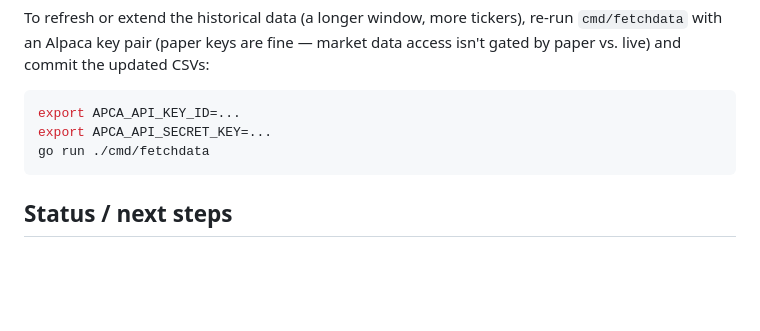
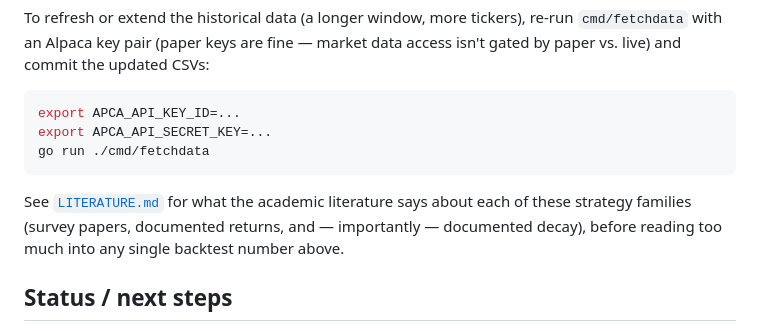
Before and after one commit to titosilva/put-your-money, a Markdown page: README.md, the part around the change. Drawn GitHub-style; blank space fills up the shorter version.

````diff
--- a/README.md
+++ b/README.md
@@ -132,6 +132,11 @@ export APCA_API_SECRET_KEY=...
 go run ./cmd/fetchdata
 ```
 
+See [`LITERATURE.md`](LITERATURE.md) for what the academic literature says
+about each of these strategy families (survey papers, documented returns,
+and — importantly — documented decay), before reading too much into any
+single backtest number above.
+
 ## Status / next steps
 
 - Alpaca paper trading works for US equities; Brazil is not currently a
````
Also changed, not shown: LITERATURE.md (added, +113 -0 lines).
